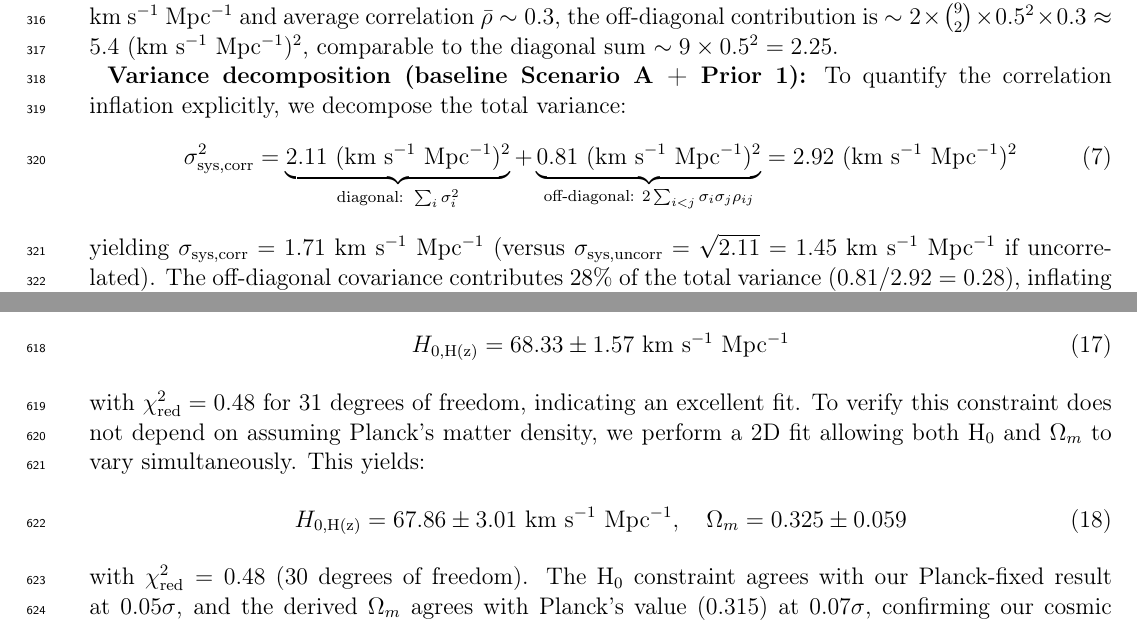
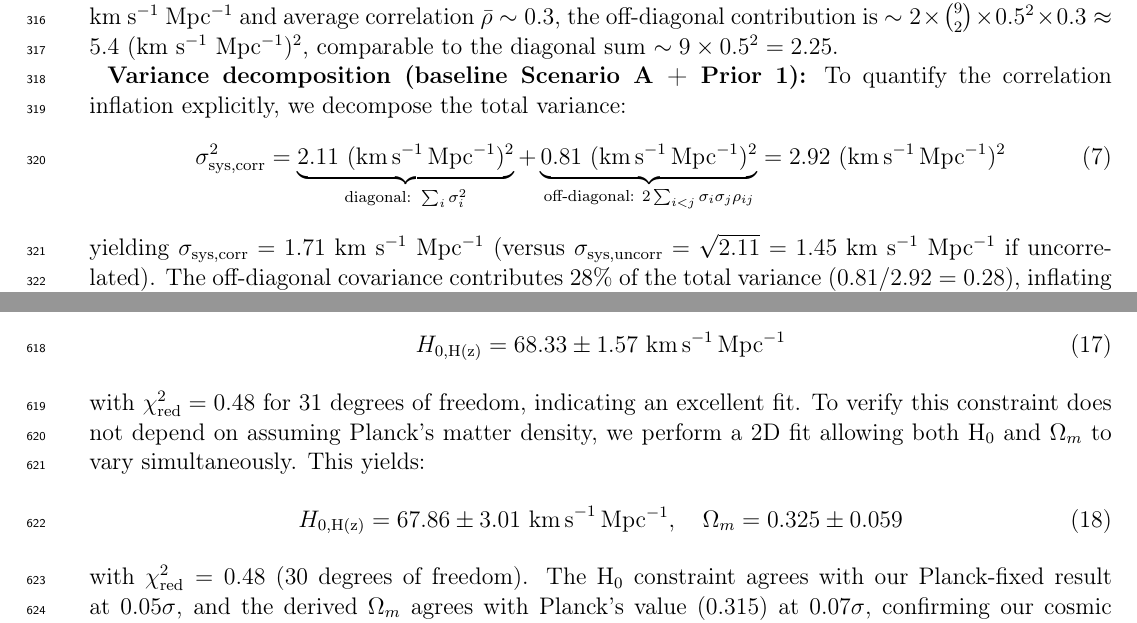
Before and after one commit to ylecoyote/distance-ladder-systematics, a LaTeX paper (manuscript/manuscript.tex): two parts of pages 9 and 17 of 38, joined at a grey line, cut so that both start at the same text. Compiled offline with pdfLaTeX.

Commit message:
Fix unit typography consistency in math mode equations
- Changed {\rm km~s^{-1}~Mpc^{-1}} to proper \mathrm{km\,s}^{-1}\,\mathrm{Mpc}^{-1} format in equations
- Fixed 5 instances in lines 252, 361, 470, 474, 495
- All units now use consistent spacing (\,) and proper math-mode roman text (\mathrm{})
- Verified H_0 formatting consistency (all in math mode)
- Verified dash usage (--- for em-dash, -- for ranges)
- Addresses expert feedback polishing request for typography consistency

```diff
--- a/manuscript/manuscript.tex
+++ b/manuscript/manuscript.tex
@@ -249,7 +249,7 @@ where $R_{ij} = 1$ for $i=j$ (diagonal, independent variance) and $R_{ij} = \rho
 
 \textbf{Variance decomposition (baseline Scenario A + Prior 1):} To quantify the correlation inflation explicitly, we decompose the total variance:
 \begin{equation}
-\sigma_{\rm sys,corr}^2 = \underbrace{2.11~({\rm km~s^{-1}~Mpc^{-1}})^2}_{\text{diagonal: } \sum_i \sigma_i^2} + \underbrace{0.81~({\rm km~s^{-1}~Mpc^{-1}})^2}_{\text{off-diagonal: } 2\sum_{i<j} \sigma_i \sigma_j \rho_{ij}} = 2.92~({\rm km~s^{-1}~Mpc^{-1}})^2
+\sigma_{\rm sys,corr}^2 = \underbrace{2.11~(\mathrm{km\,s}^{-1}\,\mathrm{Mpc}^{-1})^2}_{\text{diagonal: } \sum_i \sigma_i^2} + \underbrace{0.81~(\mathrm{km\,s}^{-1}\,\mathrm{Mpc}^{-1})^2}_{\text{off-diagonal: } 2\sum_{i<j} \sigma_i \sigma_j \rho_{ij}} = 2.92~(\mathrm{km\,s}^{-1}\,\mathrm{Mpc}^{-1})^2
 \end{equation}
 yielding $\sigma_{\rm sys,corr} = 1.71$ km~s$^{-1}$~Mpc$^{-1}$ (versus $\sigma_{\rm sys,uncorr} = \sqrt{2.11} = 1.45$ km~s$^{-1}$~Mpc$^{-1}$ if uncorrelated). The off-diagonal covariance contributes 28\% of the total variance ($0.81/2.92 = 0.28$), inflating the combined uncertainty by 18\% ($1.71/1.45 = 1.18$). This decomposition is auditable from Table~\ref{tab:systematic_budget} and Table~\ref{tab:correlation_matrix}.
 
@@ -467,11 +467,11 @@ A striking feature of the H$_0$ landscape emerges when we examine methods that d
 
 \textbf{Cosmic chronometer H$_0$ measurement.} We analyze 32 cosmic chronometer H(z) measurements spanning redshifts z = 0.07--1.965 \citep{Moresco2022}, fitting to a flat $\Lambda$CDM model with $\Omega_m = 0.315$ fixed from Planck \citep{Planck2018}. The best-fit H$_0$ is determined via $\chi^2$ minimization (Figure~\ref{fig:h6}):
 \begin{equation}
-H_{0,\rm H(z)} = 68.33 \pm 1.57~{\rm km~s^{-1}~Mpc^{-1}}
+H_{0,\rm H(z)} = 68.33 \pm 1.57~\mathrm{km\,s}^{-1}\,\mathrm{Mpc}^{-1}
 \end{equation}
 with $\chi^2_{\rm red} = 0.48$ for 31 degrees of freedom, indicating an excellent fit. To verify this constraint does not depend on assuming Planck's matter density, we perform a 2D fit allowing both H$_0$ and $\Omega_m$ to vary simultaneously. This yields:
 \begin{equation}
-H_{0,\rm H(z)} = 67.86 \pm 3.01~{\rm km~s^{-1}~Mpc^{-1}}, \quad \Omega_m = 0.325 \pm 0.059
+H_{0,\rm H(z)} = 67.86 \pm 3.01~\mathrm{km\,s}^{-1}\,\mathrm{Mpc}^{-1}, \quad \Omega_m = 0.325 \pm 0.059
 \end{equation}
 with $\chi^2_{\rm red} = 0.48$ (30 degrees of freedom). The H$_0$ constraint agrees with our Planck-fixed result at 0.05$\sigma$, and the derived $\Omega_m$ agrees with Planck's value (0.315) at 0.07$\sigma$, confirming our cosmic chronometer measurement is independent of Planck assumptions. We adopt the more precise Planck-fixed result (68.33 $\pm$ 1.57 km~s$^{-1}$~Mpc$^{-1}$) for the convergence analysis below, validated by the 2D fit.
 
```
Also changed, not shown: manuscript/manuscript.tex (4 more changed lines).
